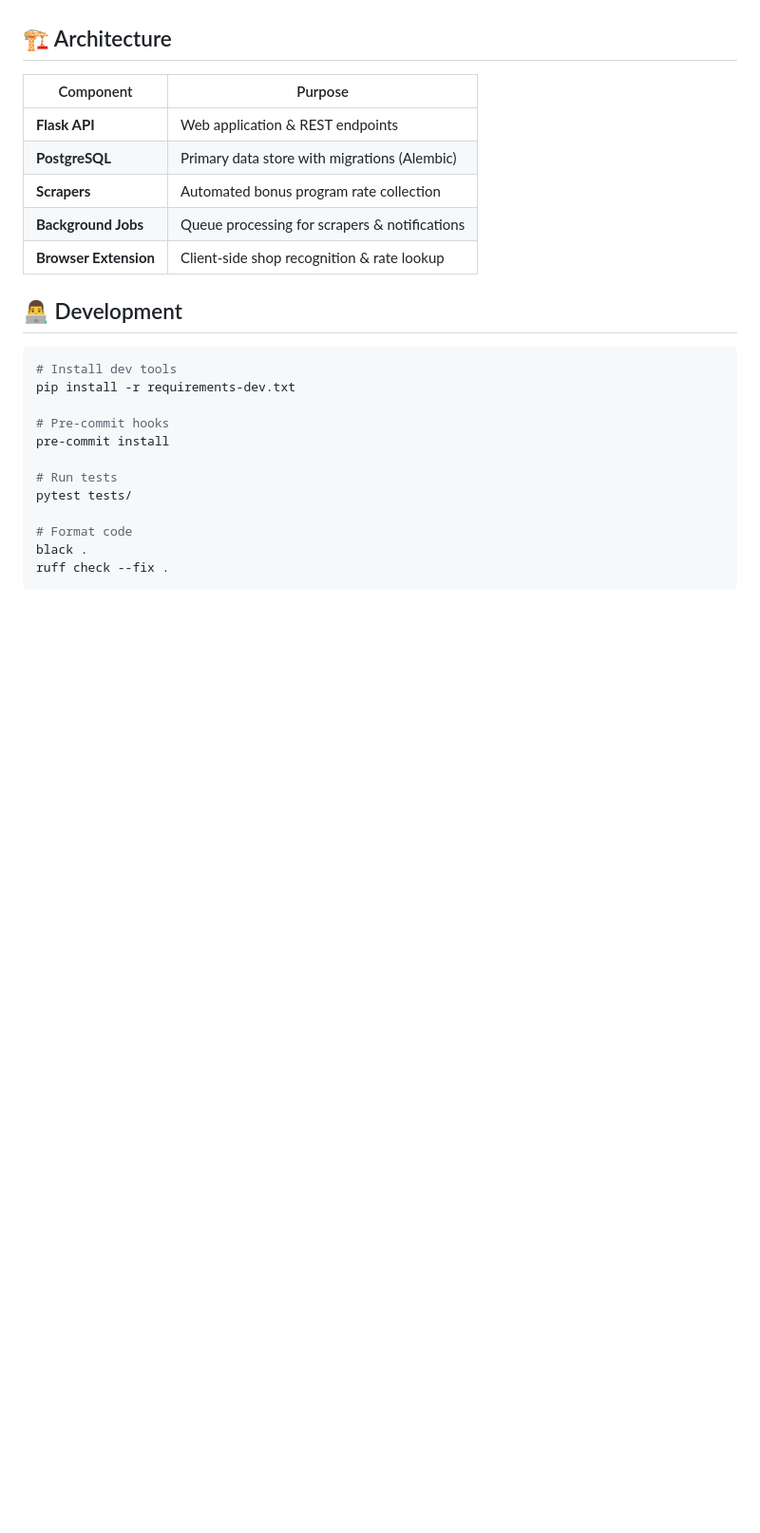
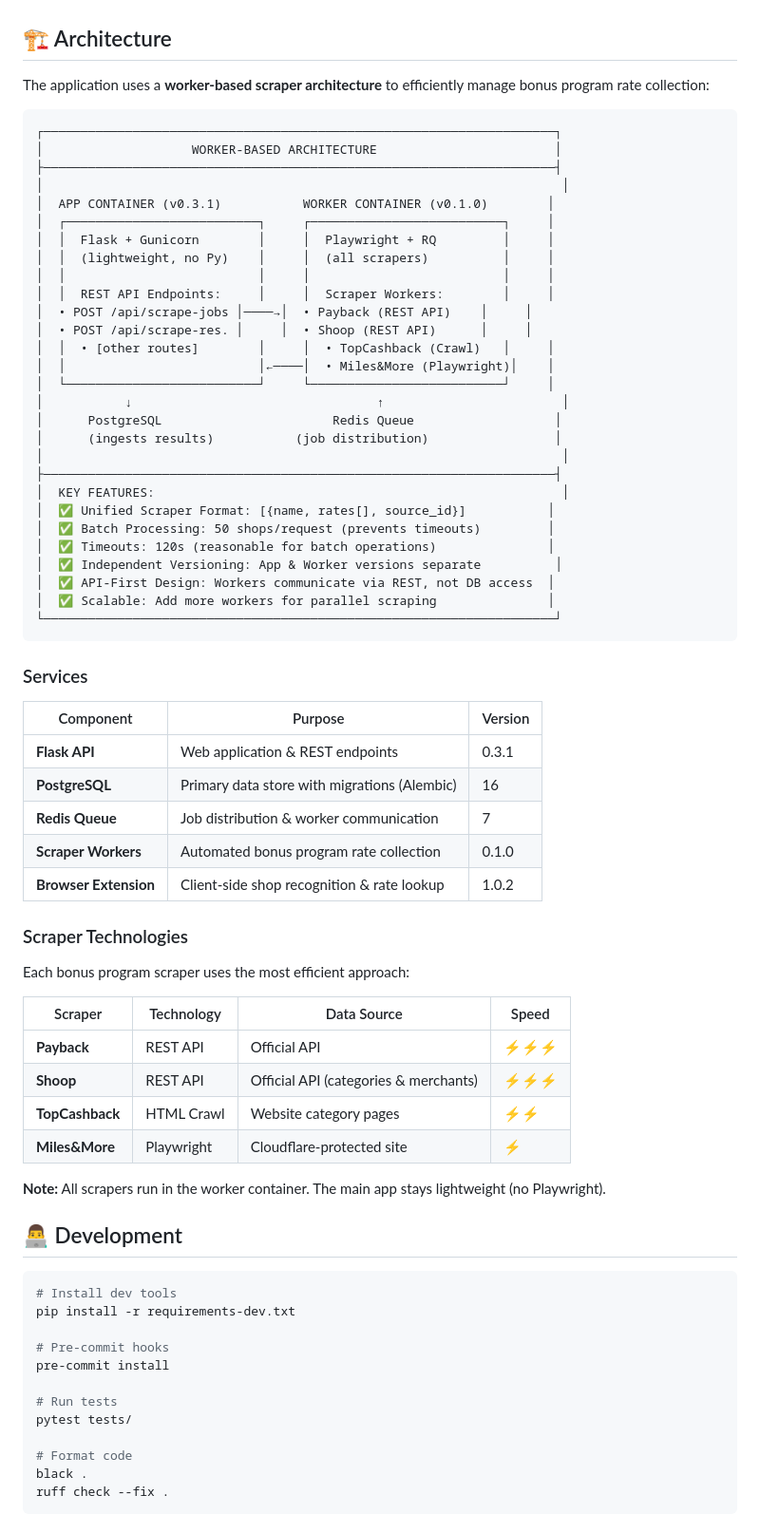
Before and after one commit to kduchrow/shopping_points_optimiser, a Markdown page: README.md, the part around the change. Shown at 95% size. Rendered like a GitHub page; blank space fills up the shorter version.

````diff
--- a/README.md
+++ b/README.md
@@ -63,13 +63,61 @@ Install from [browser_extension/](browser_extension/README.md) directory (Chrome
 
 ## 🏗️ Architecture
 
-| Component             | Purpose                                       |
-| --------------------- | --------------------------------------------- |
-| **Flask API**         | Web application & REST endpoints              |
-| **PostgreSQL**        | Primary data store with migrations (Alembic)  |
-| **Scrapers**          | Automated bonus program rate collection       |
-| **Background Jobs**   | Queue processing for scrapers & notifications |
-| **Browser Extension** | Client-side shop recognition & rate lookup    |
+The application uses a **worker-based scraper architecture** to efficiently manage bonus program rate collection:
+
+```
+┌─────────────────────────────────────────────────────────────────────┐
+│                    WORKER-BASED ARCHITECTURE                        │
+├─────────────────────────────────────────────────────────────────────┤
+│                                                                      │
+│  APP CONTAINER (v0.3.1)           WORKER CONTAINER (v0.1.0)        │
+│  ┌──────────────────────────┐     ┌──────────────────────────┐     │
+│  │  Flask + Gunicorn        │     │  Playwright + RQ         │     │
+│  │  (lightweight, no Py)    │     │  (all scrapers)          │     │
+│  │                          │     │                          │     │
+│  │  REST API Endpoints:     │     │  Scraper Workers:        │     │
+│  • POST /api/scrape-jobs │────→│  • Payback (REST API)    │     │
+│  • POST /api/scrape-res. │     │  • Shoop (REST API)      │     │
+│  │  • [other routes]        │     │  • TopCashback (Crawl)   │     │
+│  │                          │←────│  • Miles&More (Playwright)│    │
+│  └──────────────────────────┘     └──────────────────────────┘     │
+│           ↓                                 ↑                        │
+│      PostgreSQL                       Redis Queue                   │
+│      (ingests results)           (job distribution)                 │
+│                                                                      │
+├─────────────────────────────────────────────────────────────────────┤
+│  KEY FEATURES:                                                       │
+│  ✅ Unified Scraper Format: [{name, rates[], source_id}]           │
+│  ✅ Batch Processing: 50 shops/request (prevents timeouts)         │
+│  ✅ Timeouts: 120s (reasonable for batch operations)               │
+│  ✅ Independent Versioning: App & Worker versions separate          │
+│  ✅ API-First Design: Workers communicate via REST, not DB access  │
+│  ✅ Scalable: Add more workers for parallel scraping               │
+└─────────────────────────────────────────────────────────────────────┘
+```
+
+### Services
+
+| Component             | Purpose                                      | Version |
+| --------------------- | -------------------------------------------- | ------- |
+| **Flask API**         | Web application & REST endpoints             | 0.3.1   |
+| **PostgreSQL**        | Primary data store with migrations (Alembic) | 16      |
+| **Redis Queue**       | Job distribution & worker communication      | 7       |
+| **Scraper Workers**   | Automated bonus program rate collection      | 0.1.0   |
+| **Browser Extension** | Client-side shop recognition & rate lookup   | 1.0.2   |
+
+### Scraper Technologies
+
+Each bonus program scraper uses the most efficient approach:
+
+| Scraper         | Technology | Data Source                           | Speed  |
+| --------------- | ---------- | ------------------------------------- | ------ |
+| **Payback**     | REST API   | Official API                          | ⚡⚡⚡ |
+| **Shoop**       | REST API   | Official API (categories & merchants) | ⚡⚡⚡ |
+| **TopCashback** | HTML Crawl | Website category pages                | ⚡⚡   |
+| **Miles&More**  | Playwright | Cloudflare-protected site             | ⚡     |
+
+**Note:** All scrapers run in the worker container. The main app stays lightweight (no Playwright).
 
 ## 👨‍💻 Development
 
````
